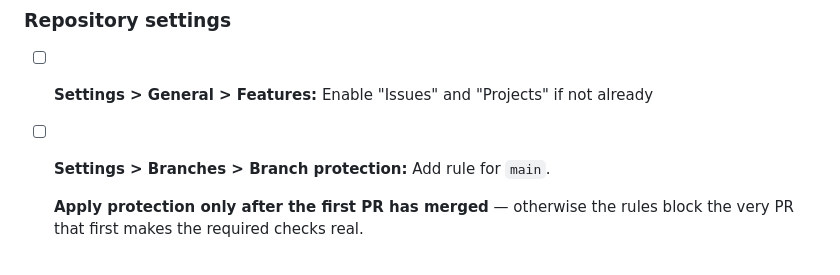
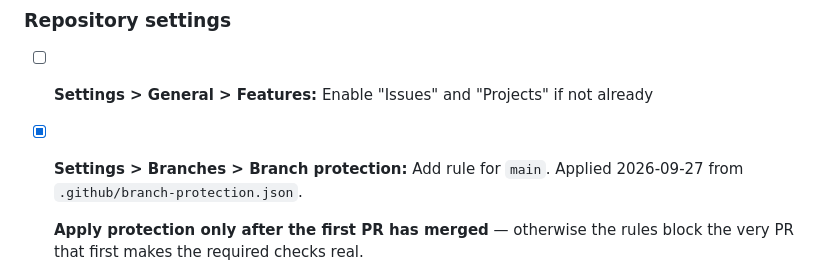
Before and after one commit to padamson/asbuilt, a Markdown page: SETUP.md, the part around one of its changes. GitHub-like rendering.

Commit message:
Tick the branch protection and Pages boxes in SETUP.md
Co-Authored-By: Claude Fable 5.1 <noreply@anthropic.com>

```diff
--- a/SETUP.md
+++ b/SETUP.md
@@ -31,7 +31,7 @@ These settings cannot be configured via code and must be set in the GitHub UI.
 ### Repository settings
 
 - [ ] **Settings > General > Features:** Enable "Issues" and "Projects" if not already
-- [ ] **Settings > Branches > Branch protection:** Add rule for `main`.
+- [x] **Settings > Branches > Branch protection:** Add rule for `main`. Applied 2026-09-27 from `.github/branch-protection.json`.
 
   **Apply protection only after the first PR has merged** — otherwise the rules block the very PR that first makes the required checks real.
 
```
Also changed, not shown: other parts of SETUP.md (+1 -1 lines).
